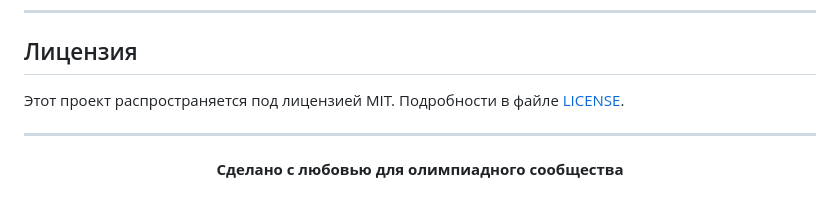
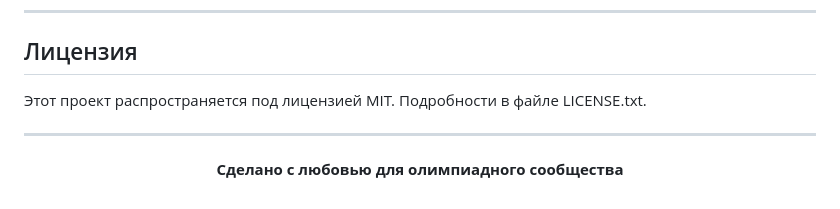
Before and after one commit to LK-best/olympics, a Markdown page: README.md, the part around the change. GitHub-like rendering.

```diff
--- a/README.md
+++ b/README.md
@@ -627,7 +627,7 @@ Telegram-бот:        @syndver_bot
 
 ## Лицензия
 
-Этот проект распространяется под лицензией MIT. Подробности в файле [LICENSE](LICENSE).
+Этот проект распространяется под лицензией MIT. Подробности в файле LICENSE.txt.
 
 ---
 
```
